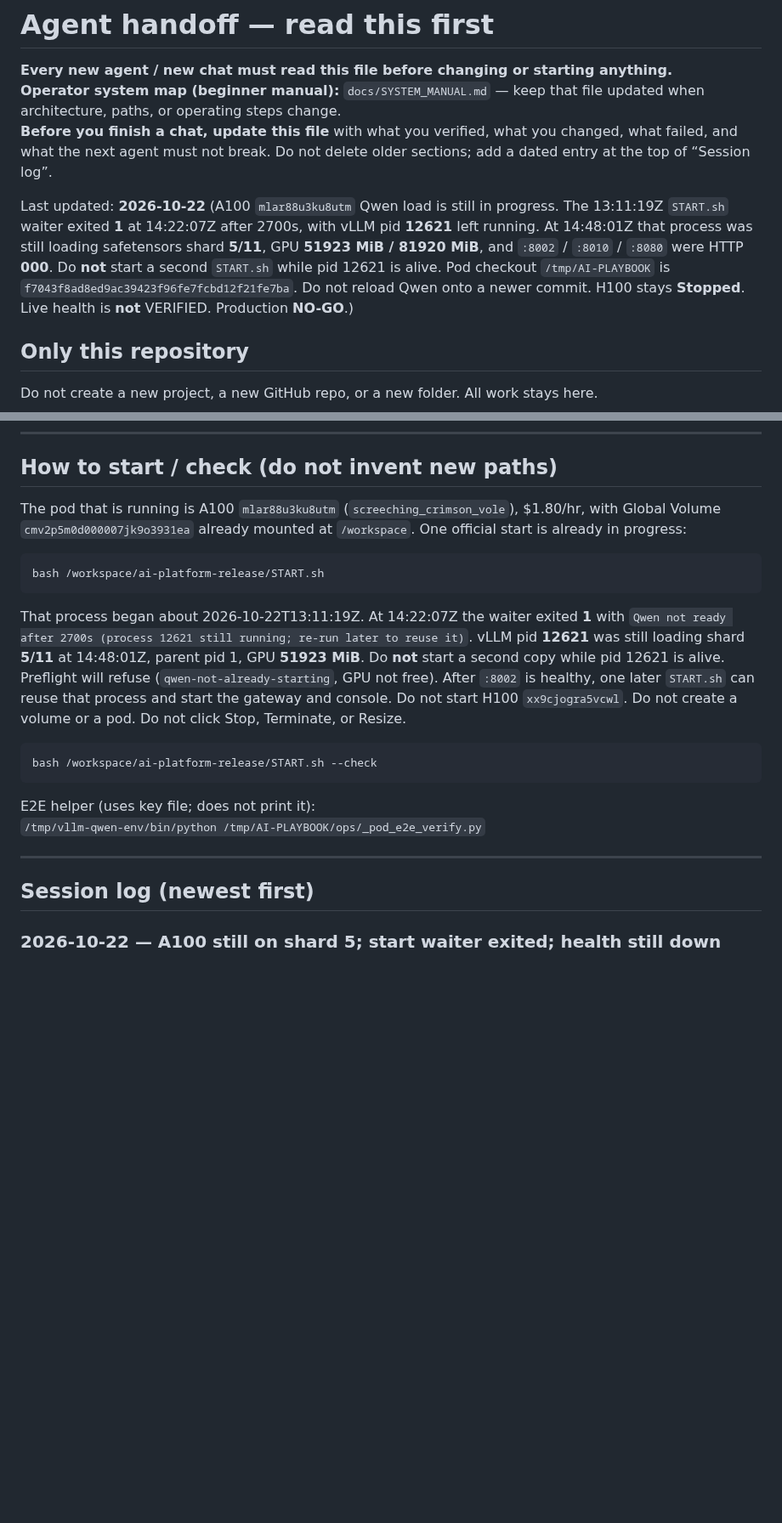
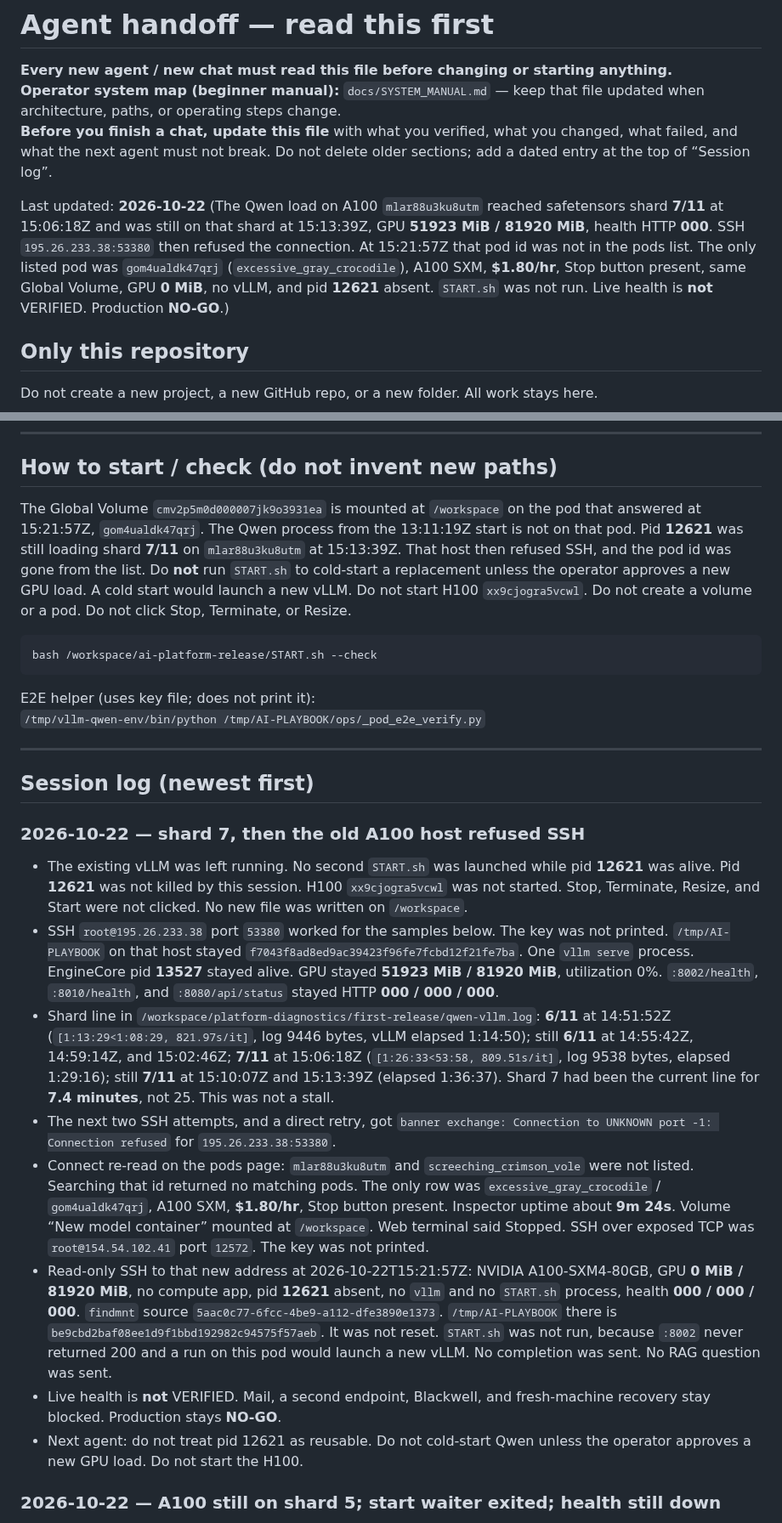
Before and after one commit to henokmeron/AI-PLAYBOOK.md, a Markdown page: docs/AGENT_HANDOFF.md, 2 parts joined by grey strips. Shown at 85% size. Rendered like a GitHub page; blank space fills up the shorter version.

Commit message:
Record that the A100 Qwen load lost its host before port 8002 was healthy.

````diff
--- a/docs/AGENT_HANDOFF.md
+++ b/docs/AGENT_HANDOFF.md
@@ -4,7 +4,7 @@
 **Operator system map (beginner manual):** `docs/SYSTEM_MANUAL.md` — keep that file updated when architecture, paths, or operating steps change.
 **Before you finish a chat, update this file** with what you verified, what you changed, what failed, and what the next agent must not break. Do not delete older sections; add a dated entry at the top of “Session log”.
 
-Last updated: **2026-10-22** (A100 `mlar88u3ku8utm` Qwen load is still in progress. The 13:11:19Z `START.sh` waiter exited **1** at 14:22:07Z after 2700s, with vLLM pid **12621** left running. At 14:48:01Z that process was still loading safetensors shard **5/11**, GPU **51923 MiB / 81920 MiB**, and `:8002` / `:8010` / `:8080` were HTTP **000**. Do **not** start a second `START.sh` while pid 12621 is alive. Pod checkout `/tmp/AI-PLAYBOOK` is `f7043f8ad8ed9ac39423f96fe7fcbd12f21fe7ba`. Do not reload Qwen onto a newer commit. H100 stays **Stopped**. Live health is **not** VERIFIED. Production **NO-GO**.)
+Last updated: **2026-10-22** (The Qwen load on A100 `mlar88u3ku8utm` reached safetensors shard **7/11** at 15:06:18Z and was still on that shard at 15:13:39Z, GPU **51923 MiB / 81920 MiB**, health HTTP **000**. SSH `195.26.233.38:53380` then refused the connection. At 15:21:57Z that pod id was not in the pods list. The only listed pod was `gom4ualdk47qrj` (`excessive_gray_crocodile`), A100 SXM, **$1.80/hr**, Stop button present, same Global Volume, GPU **0 MiB**, no vLLM, and pid **12621** absent. `START.sh` was not run. Live health is **not** VERIFIED. Production **NO-GO**.)
 
 ## Only this repository
 
@@ -150,13 +150,7 @@ After a failed start, nothing on `/workspace` is deleted; re-run after fixing PA
 
 ## How to start / check (do not invent new paths)
 
-The pod that is running is A100 `mlar88u3ku8utm` (`screeching_crimson_vole`), $1.80/hr, with Global Volume `cmv2p5m0d000007jk9o3931ea` already mounted at `/workspace`. One official start is already in progress:
-
-```bash
-bash /workspace/ai-platform-release/START.sh
-```
-
-That process began about 2026-10-22T13:11:19Z. At 14:22:07Z the waiter exited **1** with `Qwen not ready after 2700s (process 12621 still running; re-run later to reuse it)`. vLLM pid **12621** was still loading shard **5/11** at 14:48:01Z, parent pid 1, GPU **51923 MiB**. Do **not** start a second copy while pid 12621 is alive. Preflight will refuse (`qwen-not-already-starting`, GPU not free). After `:8002` is healthy, one later `START.sh` can reuse that process and start the gateway and console. Do not start H100 `xx9cjogra5vcwl`. Do not create a volume or a pod. Do not click Stop, Terminate, or Resize.
+The Global Volume `cmv2p5m0d000007jk9o3931ea` is mounted at `/workspace` on the pod that answered at 15:21:57Z, `gom4ualdk47qrj`. The Qwen process from the 13:11:19Z start is not on that pod. Pid **12621** was still loading shard **7/11** on `mlar88u3ku8utm` at 15:13:39Z. That host then refused SSH, and the pod id was gone from the list. Do **not** run `START.sh` to cold-start a replacement unless the operator approves a new GPU load. A cold start would launch a new vLLM. Do not start H100 `xx9cjogra5vcwl`. Do not create a volume or a pod. Do not click Stop, Terminate, or Resize.
 
 ```bash
 bash /workspace/ai-platform-release/START.sh --check
@@ -168,6 +162,17 @@ E2E helper (uses key file; does not print it):
 ---
 
 ## Session log (newest first)
+
+### 2026-10-22 — shard 7, then the old A100 host refused SSH
+
+- The existing vLLM was left running. No second `START.sh` was launched while pid **12621** was alive. Pid **12621** was not killed by this session. H100 `xx9cjogra5vcwl` was not started. Stop, Terminate, Resize, and Start were not clicked. No new file was written on `/workspace`.
+- SSH `root@195.26.233.38` port `53380` worked for the samples below. The key was not printed. `/tmp/AI-PLAYBOOK` on that host stayed `f7043f8ad8ed9ac39423f96fe7fcbd12f21fe7ba`. One `vllm serve` process. EngineCore pid **13527** stayed alive. GPU stayed **51923 MiB / 81920 MiB**, utilization 0%. `:8002/health`, `:8010/health`, and `:8080/api/status` stayed HTTP **000 / 000 / 000**.
+- Shard line in `/workspace/platform-diagnostics/first-release/qwen-vllm.log`: **6/11** at 14:51:52Z (`[1:13:29<1:08:29, 821.97s/it]`, log 9446 bytes, vLLM elapsed 1:14:50); still **6/11** at 14:55:42Z, 14:59:14Z, and 15:02:46Z; **7/11** at 15:06:18Z (`[1:26:33<53:58, 809.51s/it]`, log 9538 bytes, elapsed 1:29:16); still **7/11** at 15:10:07Z and 15:13:39Z (elapsed 1:36:37). Shard 7 had been the current line for **7.4 minutes**, not 25. This was not a stall.
+- The next two SSH attempts, and a direct retry, got `banner exchange: Connection to UNKNOWN port -1: Connection refused` for `195.26.233.38:53380`.
+- Connect re-read on the pods page: `mlar88u3ku8utm` and `screeching_crimson_vole` were not listed. Searching that id returned no matching pods. The only row was `excessive_gray_crocodile` / `gom4ualdk47qrj`, A100 SXM, **$1.80/hr**, Stop button present. Inspector uptime about **9m 24s**. Volume “New model container” mounted at `/workspace`. Web terminal said Stopped. SSH over exposed TCP was `root@154.54.102.41` port `12572`. The key was not printed.
+- Read-only SSH to that new address at 2026-10-22T15:21:57Z: NVIDIA A100-SXM4-80GB, GPU **0 MiB / 81920 MiB**, no compute app, pid **12621** absent, no `vllm` and no `START.sh` process, health **000 / 000 / 000**. `findmnt` source `5aac0c77-6fcc-4be9-a112-dfe3890e1373`. `/tmp/AI-PLAYBOOK` there is `be9cbd2baf08ee1d9f1bbd192982c94575f57aeb`. It was not reset. `START.sh` was not run, because `:8002` never returned 200 and a run on this pod would launch a new vLLM. No completion was sent. No RAG question was sent.
+- Live health is **not** VERIFIED. Mail, a second endpoint, Blackwell, and fresh-machine recovery stay blocked. Production stays **NO-GO**.
+- Next agent: do not treat pid 12621 as reusable. Do not cold-start Qwen unless the operator approves a new GPU load. Do not start the H100.
 
 ### 2026-10-22 — A100 still on shard 5; start waiter exited; health still down
 
````
Also changed, not shown: other parts of docs/AGENT_HANDOFF.md (+8 -8 lines).
